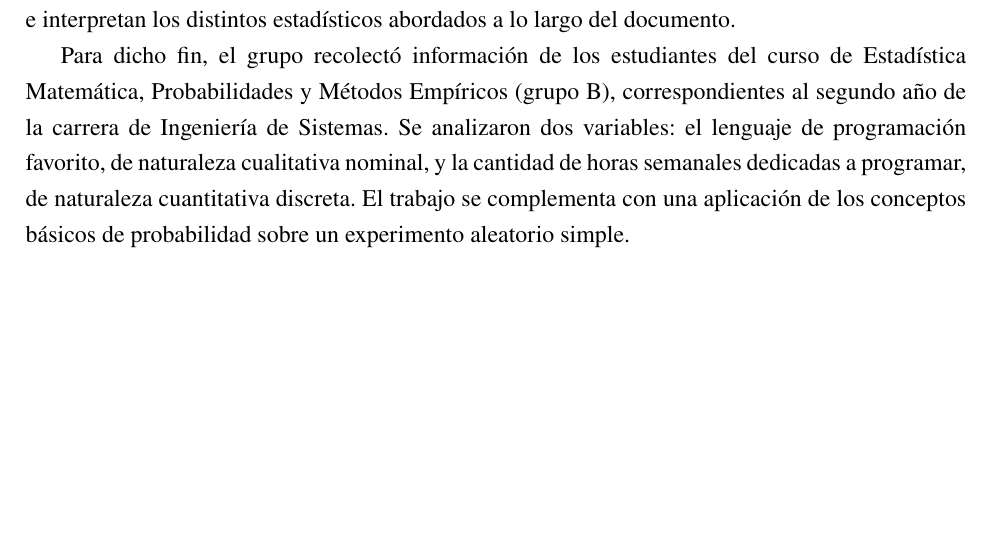
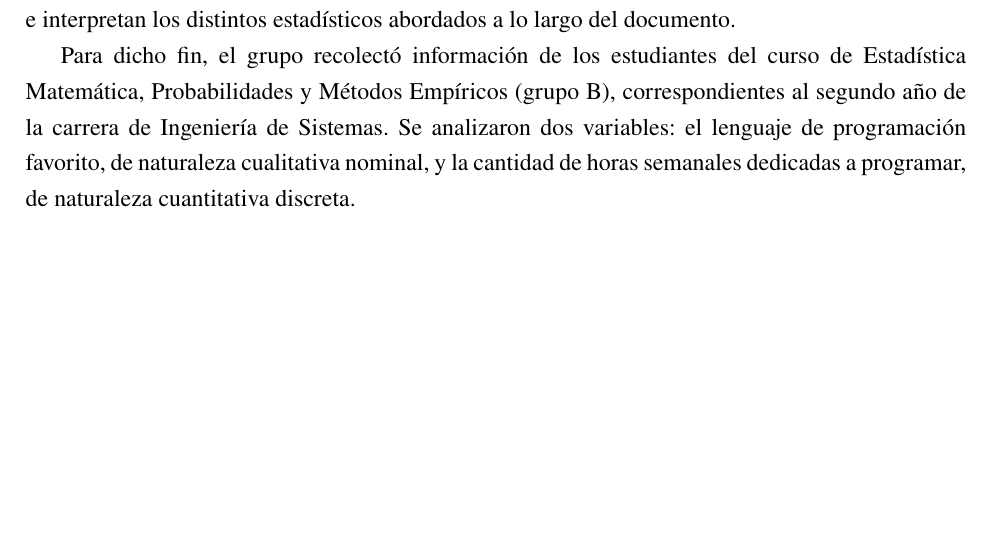
Before and after one commit to camiloSis/EMAT-B-TALLER-, a LaTeX document (taller1EMAT/main.tex): part of page 6 of 24, cut so that both start at the same text. Compiled offline with pdfLaTeX.

Commit message:
FIXEDINTRODUCTION

```diff
--- a/taller1EMAT/main.tex
+++ b/taller1EMAT/main.tex
@@ -101,7 +101,7 @@
 
 En el presente informe se analiza el comportamiento de distintas variables estadísticas, así como el proceso de recolección e interpretación de datos aplicado a las medidas de tendencia central, las medidas de dispersión y las medidas de distribución y forma. Como recurso principal de demostración se emplean tablas de distribución de frecuencias, a partir de las cuales se calculan e interpretan los distintos estadísticos abordados a lo largo del documento.
 
-Para dicho fin, el grupo recolectó información de los estudiantes del curso de Estadística Matemática, Probabilidades y Métodos Empíricos (grupo B), correspondientes al segundo año de la carrera de Ingeniería de Sistemas. Se analizaron dos variables: el lenguaje de programación favorito, de naturaleza cualitativa nominal, y la cantidad de horas semanales dedicadas a programar, de naturaleza cuantitativa discreta. El trabajo se complementa con una aplicación de los conceptos básicos de probabilidad sobre un experimento aleatorio simple.
+Para dicho fin, el grupo recolectó información de los estudiantes del curso de Estadística Matemática, Probabilidades y Métodos Empíricos (grupo B), correspondientes al segundo año de la carrera de Ingeniería de Sistemas. Se analizaron dos variables: el lenguaje de programación favorito, de naturaleza cualitativa nominal, y la cantidad de horas semanales dedicadas a programar, de naturaleza cuantitativa discreta.
 
 \clearpage
 
```
Also changed, not shown: taller1EMAT/main.pdf, 3 other files.
